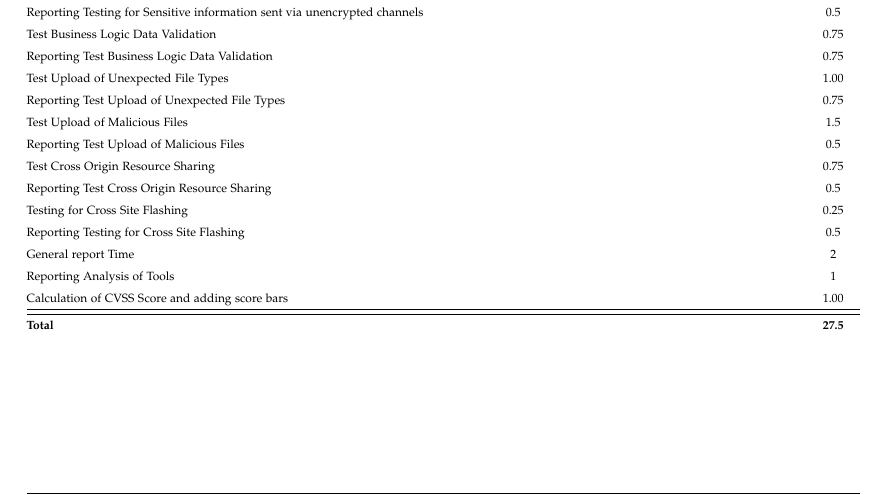
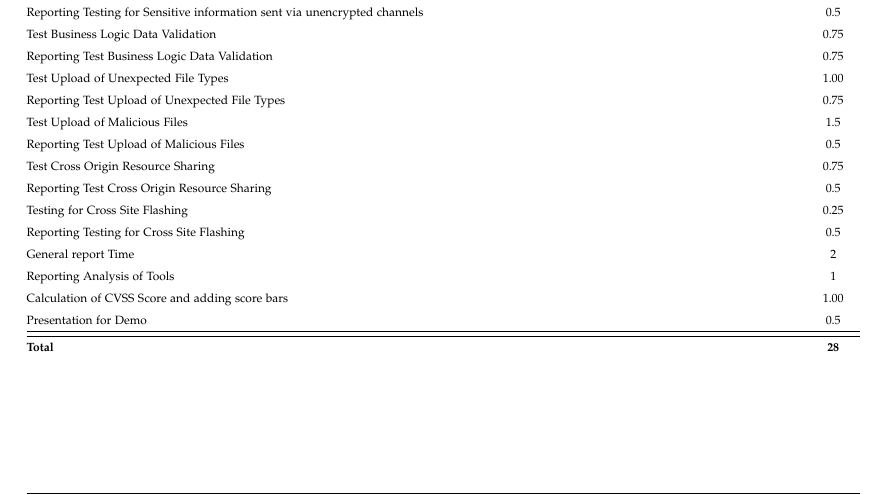
Before and after one commit to kwuerl/secure-coding-team-8, a LaTeX book (Report Phase 2/main.tex, which reads Report Phase 2/chapters/timetable.tex): part of page 8 of 24, cut so that both start at the same text. Compiled offline with pdfLaTeX.

Commit message:
updated ppt

```diff
--- a/Report Phase 2/chapters/timetable.tex
+++ b/Report Phase 2/chapters/timetable.tex
@@ -136,8 +136,9 @@ Testing for Cross Site Flashing             & 0.25 \\
 Reporting Testing for Cross Site Flashing   & 0.5 \\
 General report Time							& 2 \\
 Reporting Analysis of Tools                 & 1 \\
-Calculation of CVSS Score and adding score bars	& 1.00 \\ \hline\hline
-\textbf{Total}								& \textbf{27.5}
+Calculation of CVSS Score and adding score bars	& 1.00 \\
+Presentation for Demo						& 0.5 \\ \hline\hline
+\textbf{Total}								& \textbf{28}
 \end{tabular*}
 \end{table}
 
```
Also changed, not shown: 1 other file.
